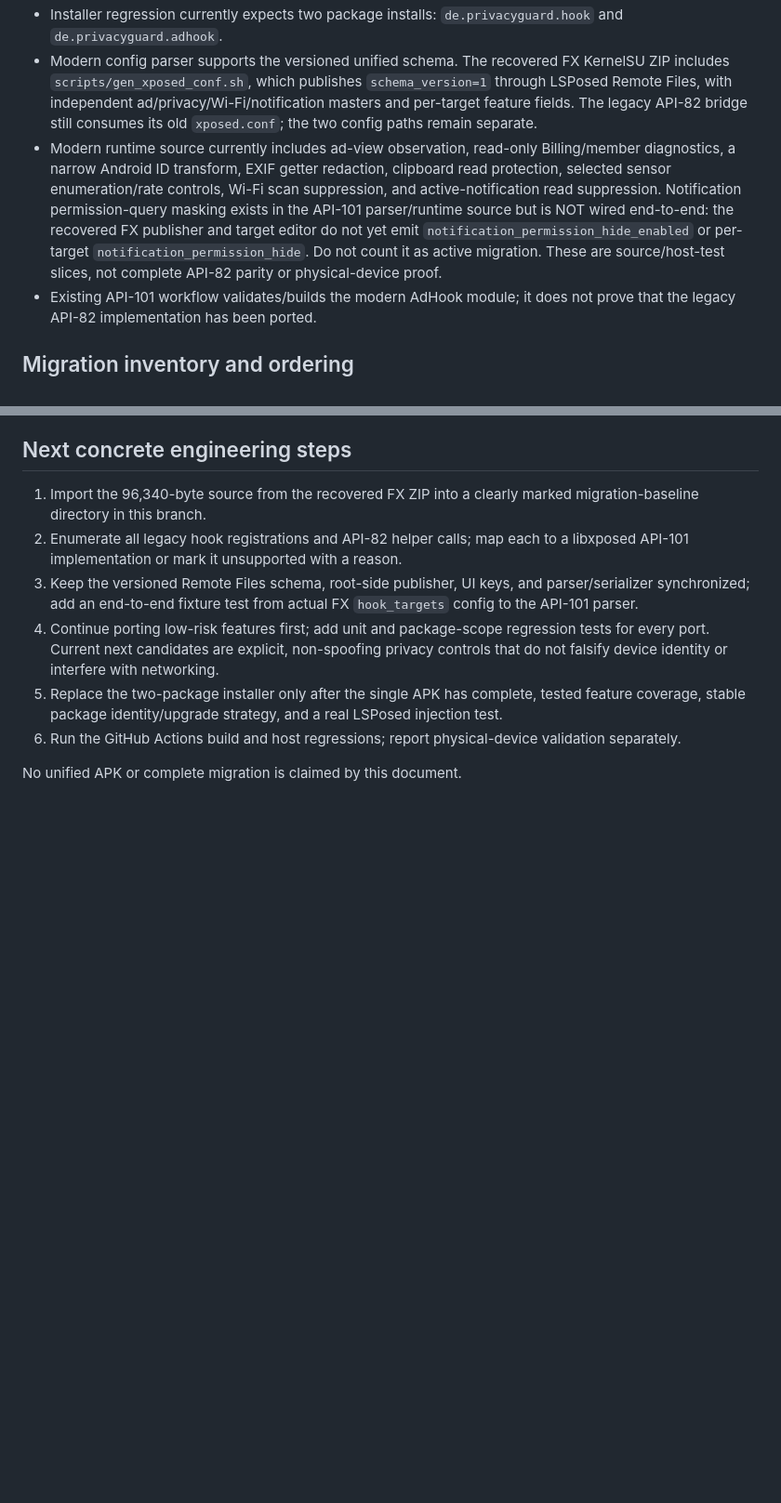
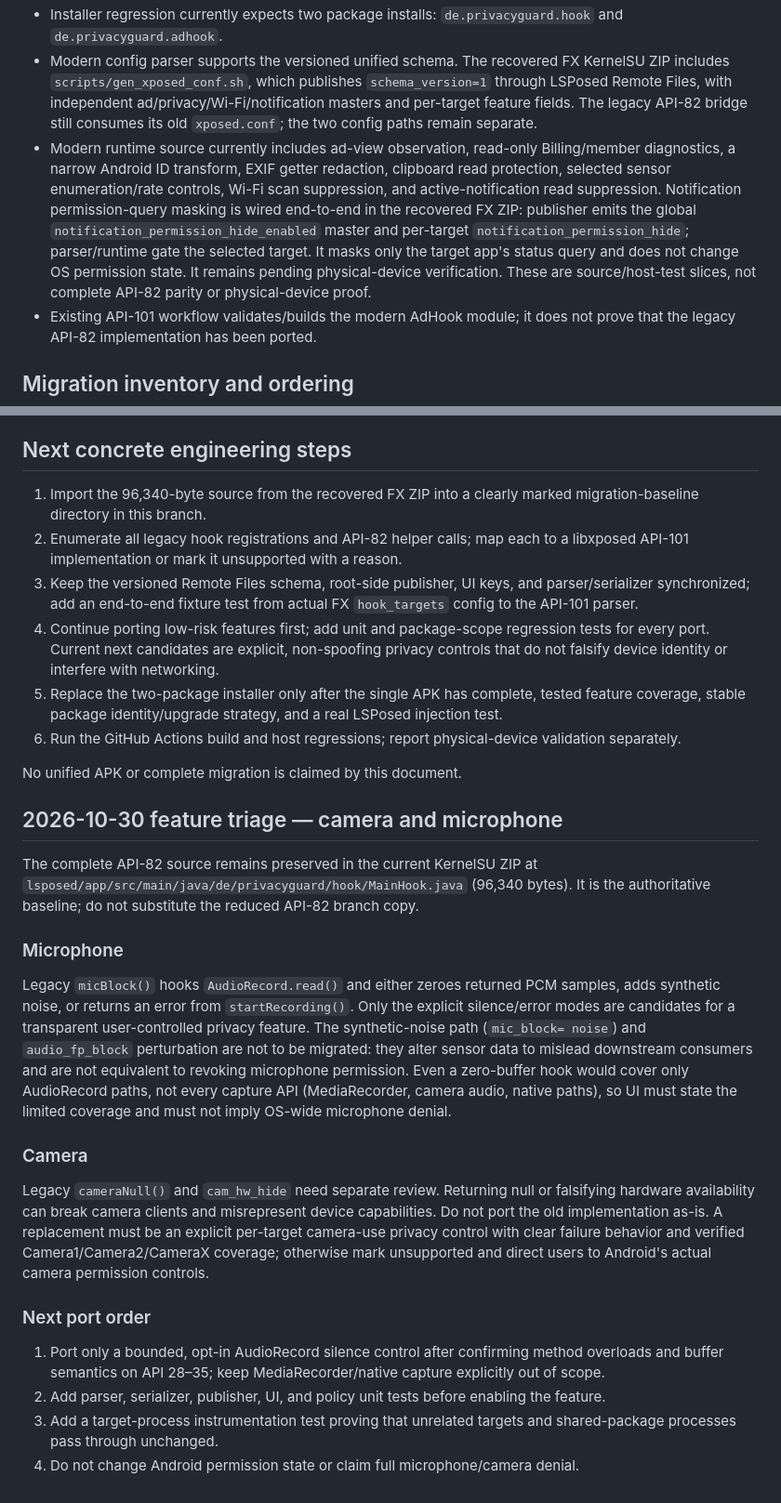
Before and after one commit to vip-svip/SY, a Markdown page: docs/FX-API82-TO-API101-MIGRATION-PLAN.md, 2 parts joined by grey strips. Shown at 93% size. GitHub-like rendering; blank space fills up the shorter version.

Commit message:
docs(fxhook): correct migration status and triage media privacy hooks

```diff
--- a/docs/FX-API82-TO-API101-MIGRATION-PLAN.md
+++ b/docs/FX-API82-TO-API101-MIGRATION-PLAN.md
@@ -20,7 +20,7 @@ The complete Java source is therefore available in the FX package even though it
 - Modern entry: `de.privacyguard.adhook.AdVisibilityHook`, libxposed API 101 (`XposedModule`, Remote Files).
 - Installer regression currently expects two package installs: `de.privacyguard.hook` and `de.privacyguard.adhook`.
 - Modern config parser supports the versioned unified schema. The recovered FX KernelSU ZIP includes `scripts/gen_xposed_conf.sh`, which publishes `schema_version=1` through LSPosed Remote Files, with independent ad/privacy/Wi-Fi/notification masters and per-target feature fields. The legacy API-82 bridge still consumes its old `xposed.conf`; the two config paths remain separate.
-- Modern runtime source currently includes ad-view observation, read-only Billing/member diagnostics, a narrow Android ID transform, EXIF getter redaction, clipboard read protection, selected sensor enumeration/rate controls, Wi-Fi scan suppression, and active-notification read suppression. Notification permission-query masking exists in the API-101 parser/runtime source but is NOT wired end-to-end: the recovered FX publisher and target editor do not yet emit `notification_permission_hide_enabled` or per-target `notification_permission_hide`. Do not count it as active migration. These are source/host-test slices, not complete API-82 parity or physical-device proof.
+- Modern runtime source currently includes ad-view observation, read-only Billing/member diagnostics, a narrow Android ID transform, EXIF getter redaction, clipboard read protection, selected sensor enumeration/rate controls, Wi-Fi scan suppression, and active-notification read suppression. Notification permission-query masking is wired end-to-end in the recovered FX ZIP: publisher emits the global `notification_permission_hide_enabled` master and per-target `notification_permission_hide`; parser/runtime gate the selected target. It masks only the target app's status query and does not change OS permission state. It remains pending physical-device verification. These are source/host-test slices, not complete API-82 parity or physical-device proof.
 - Existing API-101 workflow validates/builds the modern AdHook module; it does not prove that the legacy API-82 implementation has been ported.
 
 ## Migration inventory and ordering
@@ -80,3 +80,23 @@ Integration status update (2026-10-30): the recovered FX ZIP's root-side publish
 6. Run the GitHub Actions build and host regressions; report physical-device validation separately.
 
 No unified APK or complete migration is claimed by this document.
+
+
+## 2026-10-30 feature triage — camera and microphone
+
+The complete API-82 source remains preserved in the current KernelSU ZIP at `lsposed/app/src/main/java/de/privacyguard/hook/MainHook.java` (96,340 bytes). It is the authoritative baseline; do not substitute the reduced API-82 branch copy.
+
+### Microphone
+
+Legacy `micBlock()` hooks `AudioRecord.read()` and either zeroes returned PCM samples, adds synthetic noise, or returns an error from `startRecording()`. Only the explicit silence/error modes are candidates for a transparent user-controlled privacy feature. The synthetic-noise path (`mic_block= noise`) and `audio_fp_block` perturbation are not to be migrated: they alter sensor data to mislead downstream consumers and are not equivalent to revoking microphone permission. Even a zero-buffer hook would cover only AudioRecord paths, not every capture API (MediaRecorder, camera audio, native paths), so UI must state the limited coverage and must not imply OS-wide microphone denial.
+
+### Camera
+
+Legacy `cameraNull()` and `cam_hw_hide` need separate review. Returning null or falsifying hardware availability can break camera clients and misrepresent device capabilities. Do not port the old implementation as-is. A replacement must be an explicit per-target camera-use privacy control with clear failure behavior and verified Camera1/Camera2/CameraX coverage; otherwise mark unsupported and direct users to Android's actual camera permission controls.
+
+### Next port order
+
+1. Port only a bounded, opt-in AudioRecord silence control after confirming method overloads and buffer semantics on API 28–35; keep MediaRecorder/native capture explicitly out of scope.
+2. Add parser, serializer, publisher, UI, and policy unit tests before enabling the feature.
+3. Add a target-process instrumentation test proving that unrelated targets and shared-package processes pass through unchanged.
+4. Do not change Android permission state or claim full microphone/camera denial.
```
